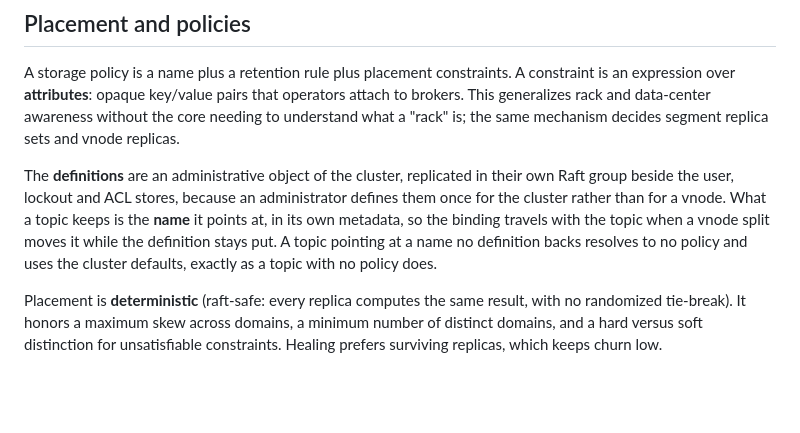
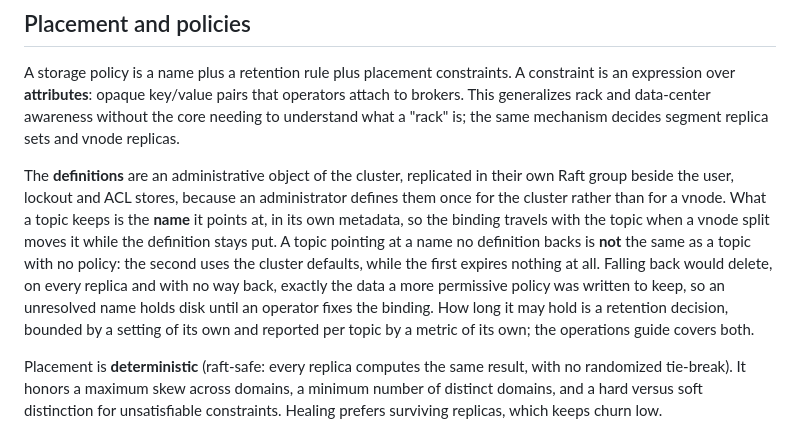
Before and after one commit to HectorIFC/malachi, a Markdown page: docs/ARCHITECTURE.md, the part around the change. GitHub-like rendering; blank space fills up the shorter version.

Commit message:
docs(architecture): an unresolved policy name does not fall back to the defaults
The paragraph described the behavior that the fail-open fix on this branch removed, and
it was the more dangerous of the two readings: an operator would conclude that a deleted
definition or a typo in a binding costs nothing, when it actually stops that topic
expiring until somebody notices.

The operations guide already describes what really happens, the setting that bounds how
much disk it holds and the metric that names the topic on every sweep. This makes the
architecture agree with it instead of contradicting it.

Found by review on #247.

```diff
--- a/docs/ARCHITECTURE.md
+++ b/docs/ARCHITECTURE.md
@@ -192,8 +192,11 @@ The **definitions** are an administrative object of the cluster, replicated in t
 the user, lockout and ACL stores, because an administrator defines them once for the cluster rather than
 for a vnode. What a topic keeps is the **name** it points at, in its own metadata, so the binding travels
 with the topic when a vnode split moves it while the definition stays put. A topic pointing at a name no
-definition backs resolves to no policy and uses the cluster defaults, exactly as a topic with no policy
-does.
+definition backs is **not** the same as a topic with no policy: the second uses the cluster defaults,
+while the first expires nothing at all. Falling back would delete, on every replica and with no way back,
+exactly the data a more permissive policy was written to keep, so an unresolved name holds disk until an
+operator fixes the binding. How long it may hold is a retention decision, bounded by a setting of its own
+and reported per topic by a metric of its own; the operations guide covers both.
 
 Placement is **deterministic** (raft-safe: every replica computes the same result, with no randomized
 tie-break). It honors a maximum skew across domains, a minimum number of distinct domains, and a hard
```
